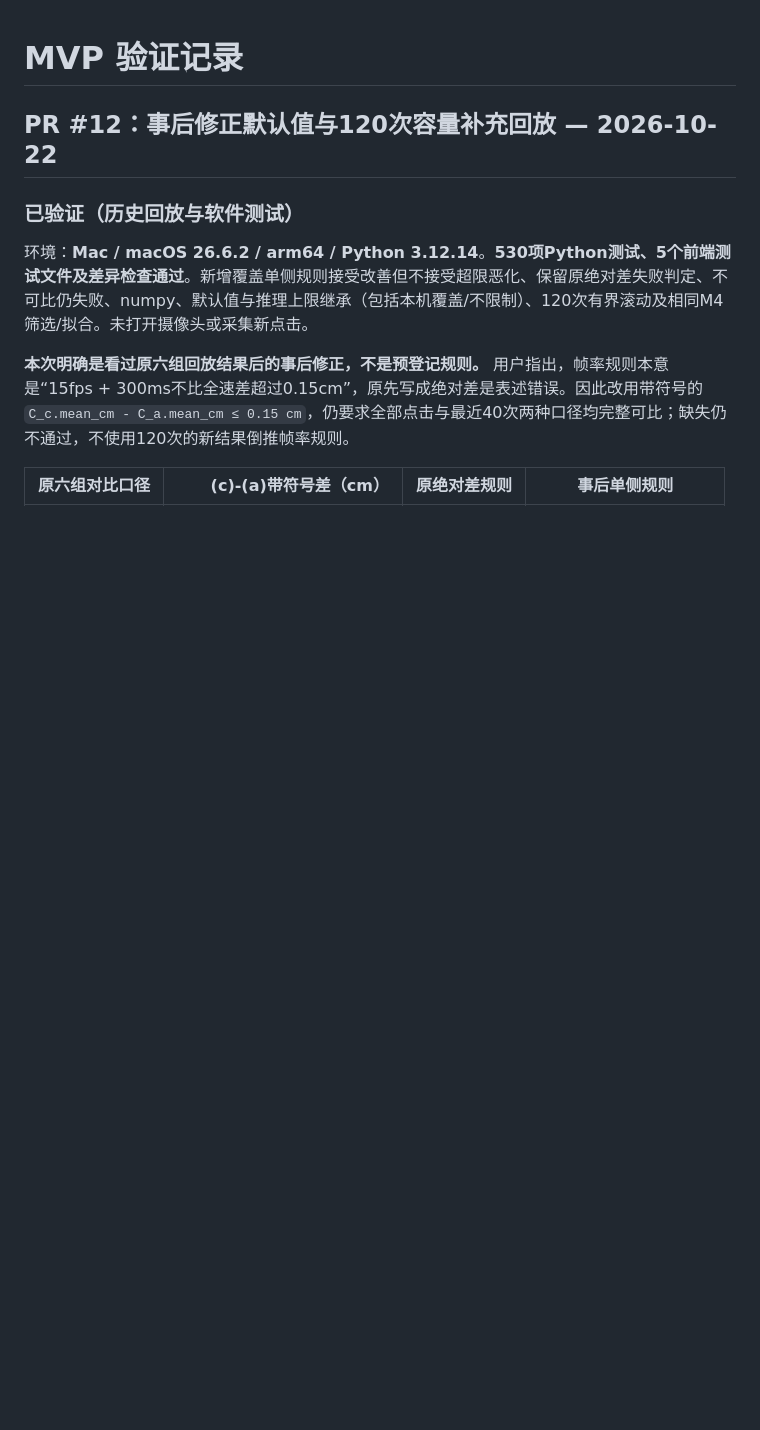
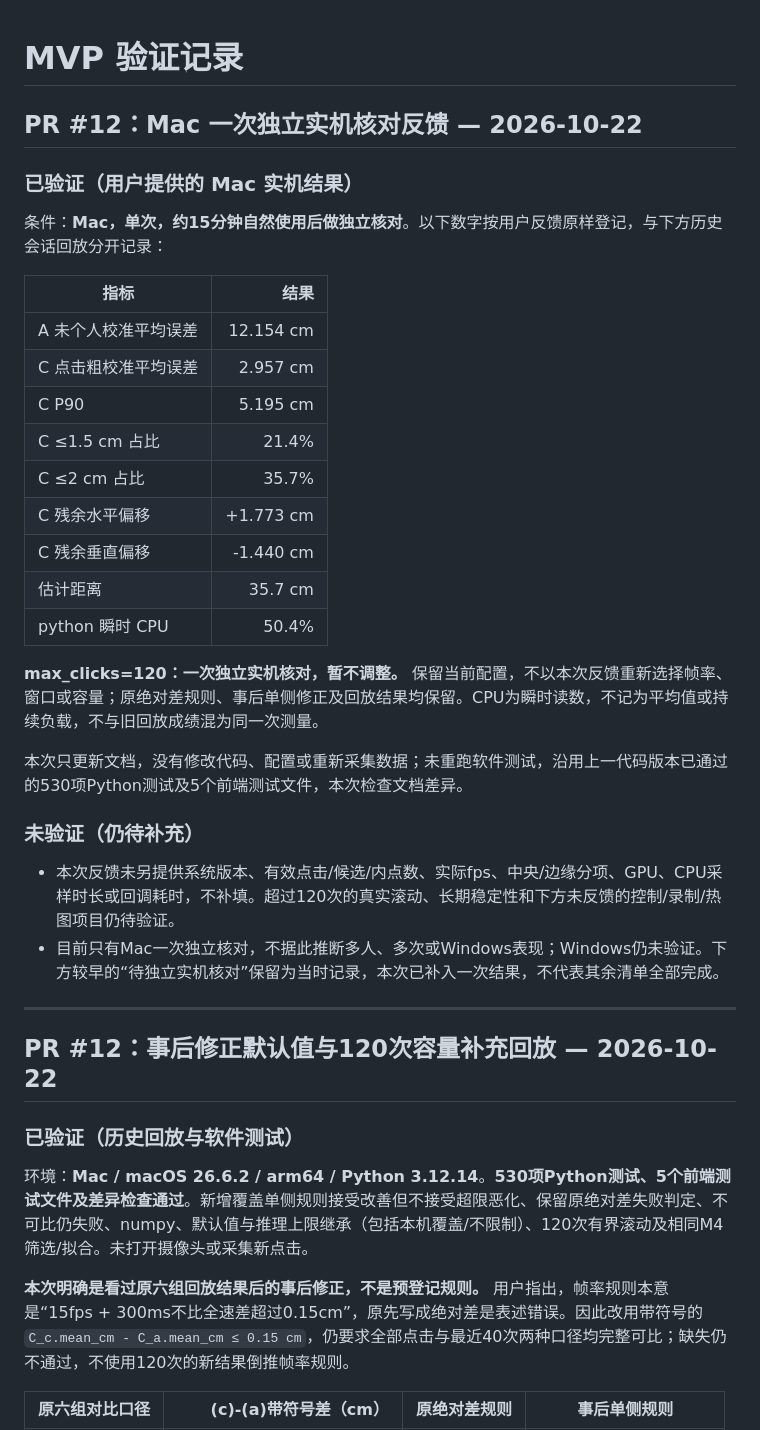
Before and after one commit to shenzeyu070918-eng/monocular-gaze-mvp, a Markdown page: 验证记录.md, the part around the change. Rendered like a GitHub page; blank space fills up the shorter version.

Commit message:
docs(m5): record first independent Mac coarse-calibration check

```diff
--- a/验证记录.md
+++ b/验证记录.md
@@ -1,4 +1,33 @@
 # MVP 验证记录
+
+## PR #12：Mac 一次独立实机核对反馈 — 2026-10-22
+
+### 已验证（用户提供的 Mac 实机结果）
+
+条件：**Mac，单次，约15分钟自然使用后做独立核对**。以下数字按用户反馈原样登记，与下方历史会话回放分开记录：
+
+| 指标 | 结果 |
+|---|---:|
+| A 未个人校准平均误差 | 12.154 cm |
+| C 点击粗校准平均误差 | 2.957 cm |
+| C P90 | 5.195 cm |
+| C ≤1.5 cm 占比 | 21.4% |
+| C ≤2 cm 占比 | 35.7% |
+| C 残余水平偏移 | +1.773 cm |
+| C 残余垂直偏移 | -1.440 cm |
+| 估计距离 | 35.7 cm |
+| python 瞬时 CPU | 50.4% |
+
+**max_clicks=120：一次独立实机核对，暂不调整。** 保留当前配置，不以本次反馈重新选择帧率、窗口或容量；原绝对差规则、事后单侧修正及回放结果均保留。CPU为瞬时读数，不记为平均值或持续负载，不与旧回放成绩混为同一次测量。
+
+本次只更新文档，没有修改代码、配置或重新采集数据；未重跑软件测试，沿用上一代码版本已通过的530项Python测试及5个前端测试文件，本次检查文档差异。
+
+### 未验证（仍待补充）
+
+- 本次反馈未另提供系统版本、有效点击/候选/内点数、实际fps、中央/边缘分项、GPU、CPU采样时长或回调耗时，不补填。超过120次的真实滚动、长期稳定性和下方未反馈的控制/录制/热图项目仍待验证。
+- 目前只有Mac一次独立核对，不据此推断多人、多次或Windows表现；Windows仍未验证。下方较早的“待独立实机核对”保留为当时记录，本次已补入一次结果，不代表其余清单全部完成。
+
+---
 
 ## PR #12：事后修正默认值与120次容量补充回放 — 2026-10-22
 
```
Also changed, not shown: CHANGELOG.md (+8 -0 lines).
